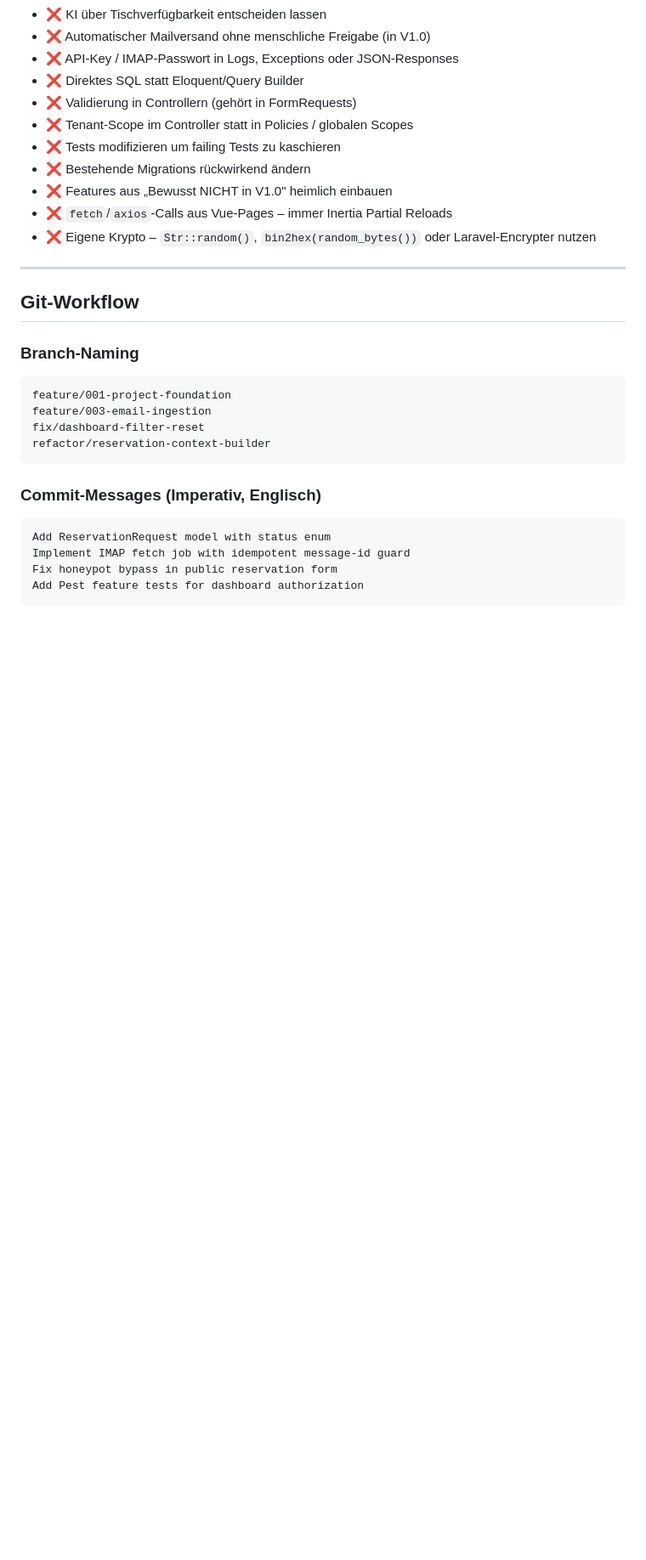
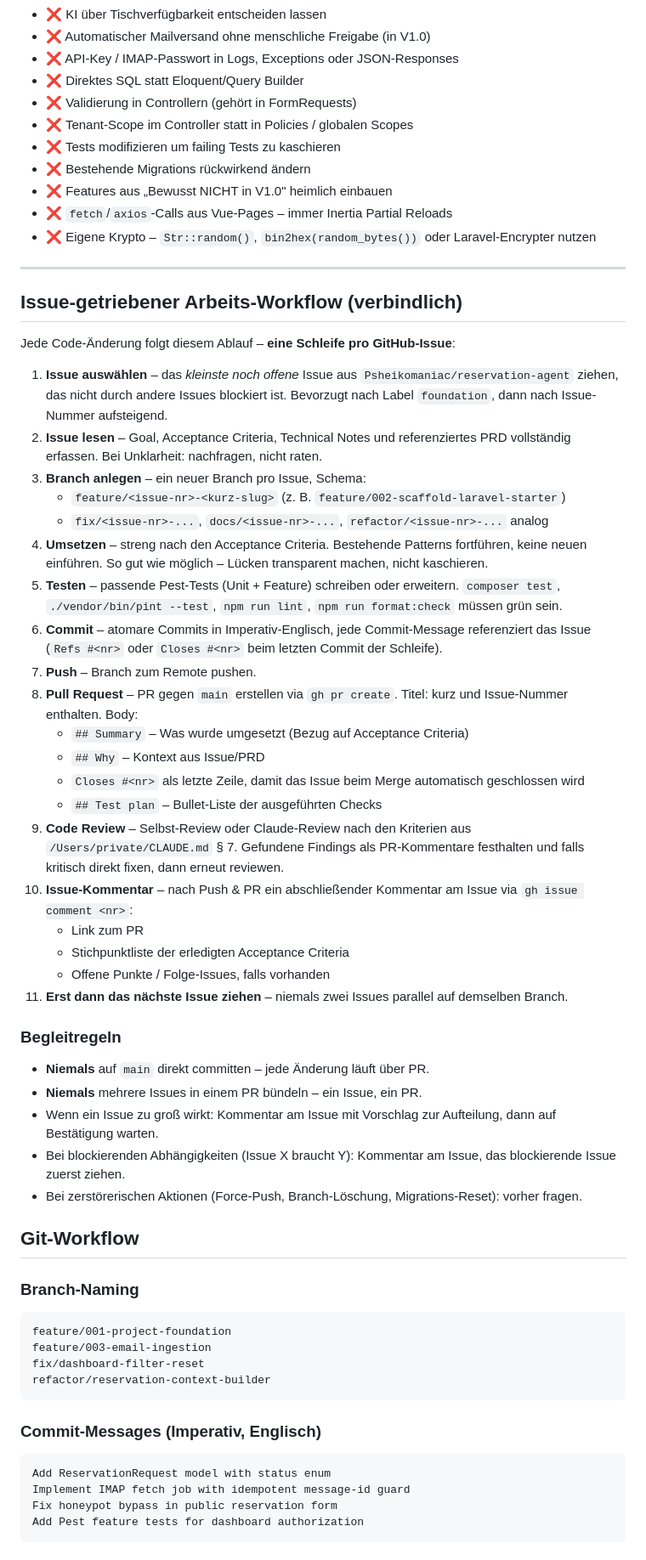
Before and after one commit to Psheikomaniac/reservation-agent, a Markdown page: CLAUDE.md, the part around the change. Shown at 85% size. Rendered like a GitHub page; blank space fills up the shorter version.

Commit message:
Document issue-driven workflow in CLAUDE.md
Adds an explicit step-by-step loop (smallest-issue → branch → implement →
test → commit → push → PR → code review → issue comment) so every future
contribution follows the same structure.

```diff
--- a/CLAUDE.md
+++ b/CLAUDE.md
@@ -194,6 +194,39 @@ app/
 
 ---
 
+## Issue-getriebener Arbeits-Workflow (verbindlich)
+
+Jede Code-Änderung folgt diesem Ablauf – **eine Schleife pro GitHub-Issue**:
+
+1. **Issue auswählen** – das *kleinste noch offene* Issue aus `Psheikomaniac/reservation-agent` ziehen, das nicht durch andere Issues blockiert ist. Bevorzugt nach Label `foundation`, dann nach Issue-Nummer aufsteigend.
+2. **Issue lesen** – Goal, Acceptance Criteria, Technical Notes und referenziertes PRD vollständig erfassen. Bei Unklarheit: nachfragen, nicht raten.
+3. **Branch anlegen** – ein neuer Branch pro Issue, Schema:
+   - `feature/<issue-nr>-<kurz-slug>` (z. B. `feature/002-scaffold-laravel-starter`)
+   - `fix/<issue-nr>-...`, `docs/<issue-nr>-...`, `refactor/<issue-nr>-...` analog
+4. **Umsetzen** – streng nach den Acceptance Criteria. Bestehende Patterns fortführen, keine neuen einführen. So gut wie möglich – Lücken transparent machen, nicht kaschieren.
+5. **Testen** – passende Pest-Tests (Unit + Feature) schreiben oder erweitern. `composer test`, `./vendor/bin/pint --test`, `npm run lint`, `npm run format:check` müssen grün sein.
+6. **Commit** – atomare Commits in Imperativ-Englisch, jede Commit-Message referenziert das Issue (`Refs #<nr>` oder `Closes #<nr>` beim letzten Commit der Schleife).
+7. **Push** – Branch zum Remote pushen.
+8. **Pull Request** – PR gegen `main` erstellen via `gh pr create`. Titel: kurz und Issue-Nummer enthalten. Body:
+   - `## Summary` – Was wurde umgesetzt (Bezug auf Acceptance Criteria)
+   - `## Why` – Kontext aus Issue/PRD
+   - `Closes #<nr>` als letzte Zeile, damit das Issue beim Merge automatisch geschlossen wird
+   - `## Test plan` – Bullet-Liste der ausgeführten Checks
+9. **Code Review** – Selbst-Review oder Claude-Review nach den Kriterien aus `/Users/private/CLAUDE.md` § 7. Gefundene Findings als PR-Kommentare festhalten und falls kritisch direkt fixen, dann erneut reviewen.
+10. **Issue-Kommentar** – nach Push & PR ein abschließender Kommentar am Issue via `gh issue comment <nr>`:
+    - Link zum PR
+    - Stichpunktliste der erledigten Acceptance Criteria
+    - Offene Punkte / Folge-Issues, falls vorhanden
+11. **Erst dann das nächste Issue ziehen** – niemals zwei Issues parallel auf demselben Branch.
+
+### Begleitregeln
+
+- **Niemals** auf `main` direkt committen – jede Änderung läuft über PR.
+- **Niemals** mehrere Issues in einem PR bündeln – ein Issue, ein PR.
+- Wenn ein Issue zu groß wirkt: Kommentar am Issue mit Vorschlag zur Aufteilung, dann auf Bestätigung warten.
+- Bei blockierenden Abhängigkeiten (Issue X braucht Y): Kommentar am Issue, das blockierende Issue zuerst ziehen.
+- Bei zerstörerischen Aktionen (Force-Push, Branch-Löschung, Migrations-Reset): vorher fragen.
+
 ## Git-Workflow
 
 ### Branch-Naming
```
